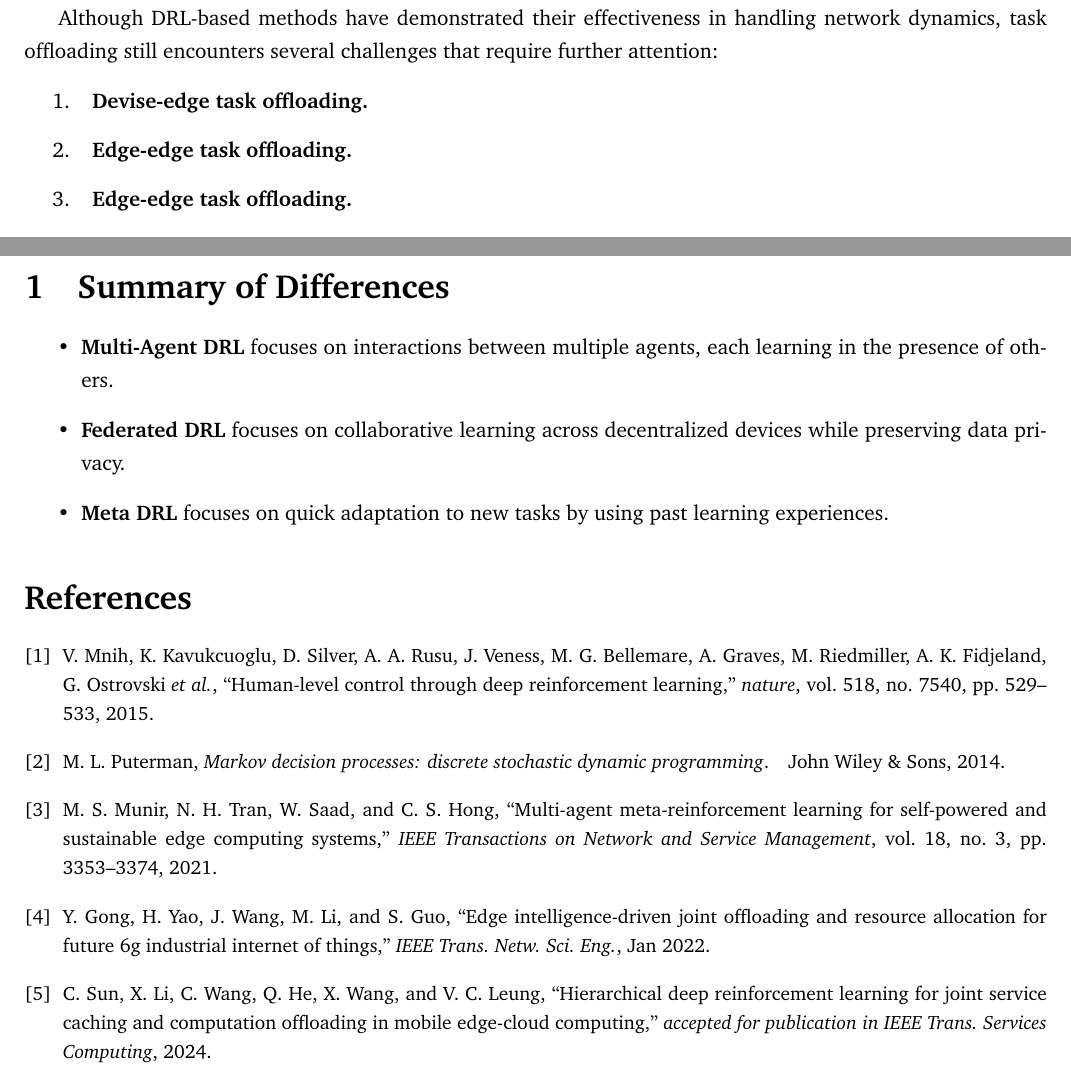
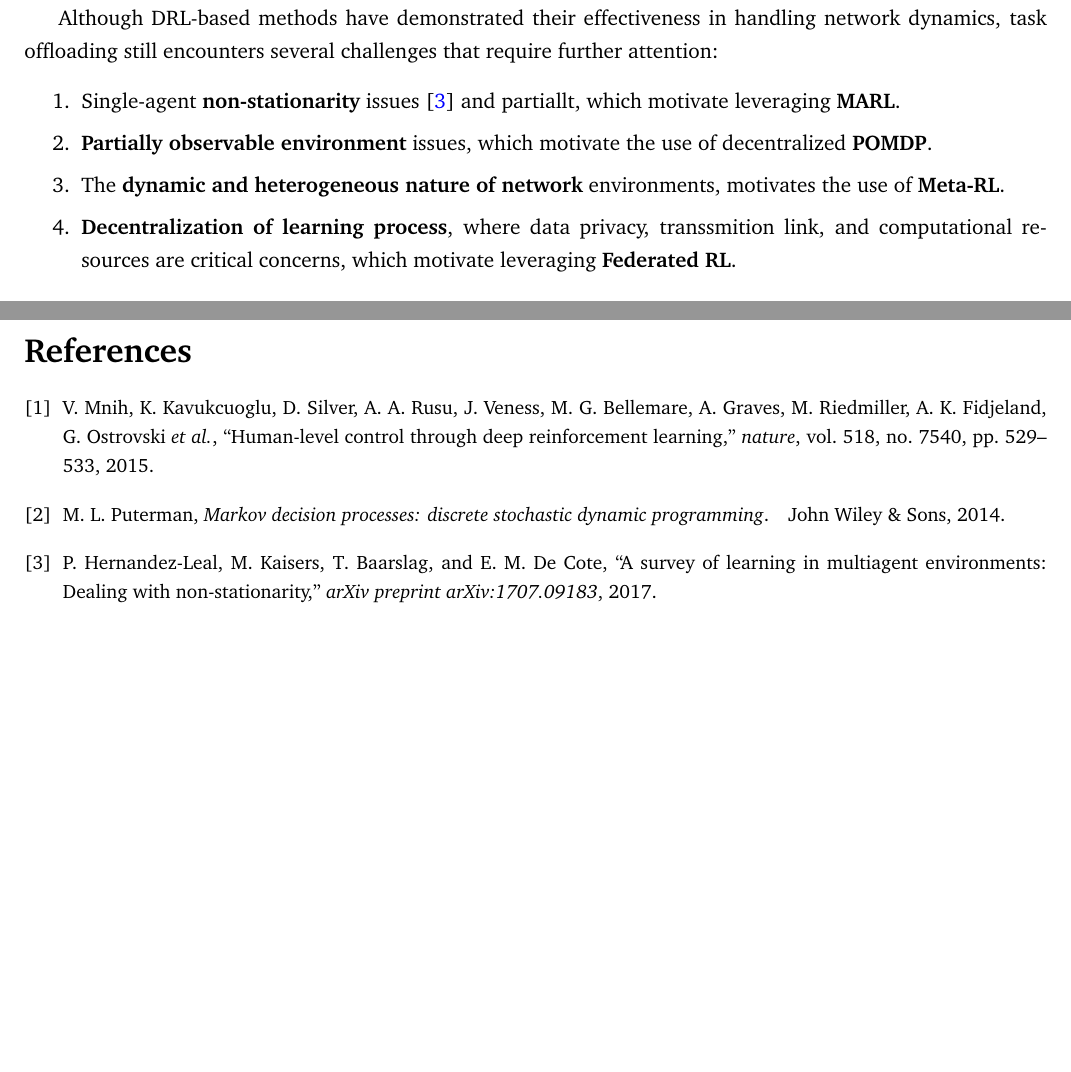
Before and after one commit to ImanRHT/Research_Ideas_RLinMEC, a LaTeX paper (Research_Ideas.tex): two parts of pages 1 and 6 of 6 before the commit and two parts of pages 1 and 5 of 5 after it, joined at a grey line, cut so that both start at the same text, the shorter picture padded with empty space. Compiled offline with pdfLaTeX.

Commit message:
Update_V0.3

```diff
--- a/Research_Ideas.tex
+++ b/Research_Ideas.tex
@@ -149,12 +150,15 @@ MEC is emerging as a promising paradigm to enhance the computational capacity of
 
 \noindent\large\textbf{Background: }\small
-To cope with the dynamic nature of the network, state-of-the-art researchs has proposed several task offloading algorithms using RL-based methods, which hold promises to determine optimal decision-making policies by capturing the dynamics of environments and learning strategies for accomplishing long-term objectives \cite{arulkumaran2017deep}. Munir et al. introduced a semi-distributed multi-agent reinforcement learning (MARL) method for self-powered MEC. Gong et al. proposed a deep reinforcement learning (DRL) structure for task offloading and resource allocation, aiming to reduce energy use and task delays. Wu et al. addressed privacy in computation offloading using a deep Q-network (DQN) to optimize energy and computation rates in queuing systems. Lastly, Sun et al. tackled computation offloading and service caching with a hierarchical DRL framework to minimize long-term service delays across diverse resources.
+To cope with the dynamic nature of the network, state-of-the-art researchs has proposed several task offloading algorithms using RL-based methods, which hold promises to determine optimal decision-making policies by capturing the dynamics of environments and learning strategies for accomplishing long-term objectives \cite{arulkumaran2017deep}. Munir et al. introduced a semi-distributed MADRL method for self-powered MEC. Gong et al. proposed a DRL structure for task offloading and resource allocation, aiming to reduce energy use and task delays. Wu et al. addressed privacy in computation offloading using a deep Q-network (DQN) to optimize energy and computation rates in queuing systems. Lastly, Sun et al. tackled computation offloading and service caching with a hierarchical DRL framework to minimize long-term service delays across diverse resources.
 
- 	Although DRL-based methods have demonstrated their effectiveness in handling network dynamics, task offloading still encounters several challenges that require further attention:
+ 	Although DRL-based methods have demonstrated their effectiveness in handling network dynamics, task offloading still encounters several challenges that require further attention: \vspace{0mm}
+ 	 	\begin{enumerate}
+ 		\item  Single-agent \textbf{non-stationarity} issues \cite{hernandez2017survey} and partiallt, which motivate leveraging \textbf{MARL}. \vspace{-1.5mm}
 
- 	\begin{enumerate}
- 		\item\textbf{\hspace{2mm}Devise-edge task offloading.}
- 		\item\textbf{\hspace{2mm}Edge-edge task offloading.}
- 		\item\textbf{\hspace{2mm}Edge-edge task offloading.}
+ 		\item \textbf{Partially observable environment} issues, which motivate the use of decentralized \textbf{POMDP}.\vspace{-1.5mm}
+
+ 		\item The \textbf{dynamic and heterogeneous nature of network} environments, motivates the use of \textbf{Meta-RL}.\vspace{-1.5mm}
+
+ 		\item \textbf{Decentralization of learning process}, where data privacy, transsmition link, and computational resources are critical concerns, which motivate leveraging \textbf{Federated RL}.
  	\end{enumerate}
 
@@ -355,8 +354,6 @@ Efficient task offloading is crucial for optimizing resource utilization and min
 
 
 
-\section{Summary of Differences} \begin{itemize} \item \textbf{Multi-Agent DRL} focuses on interactions between multiple agents, each learning in the presence of others. \item \textbf{Federated DRL} focuses on collaborative learning across decentralized devices while preserving data privacy. \item \textbf{Meta DRL} focuses on quick adaptation to new tasks by using past learning experiences. \end{itemize}
-
 
 
 
```
Also changed, not shown: Research_Ideas.bbl, Research_Ideas.pdf, Research_Ideas.tex (30 more changed lines), 5 other files.
